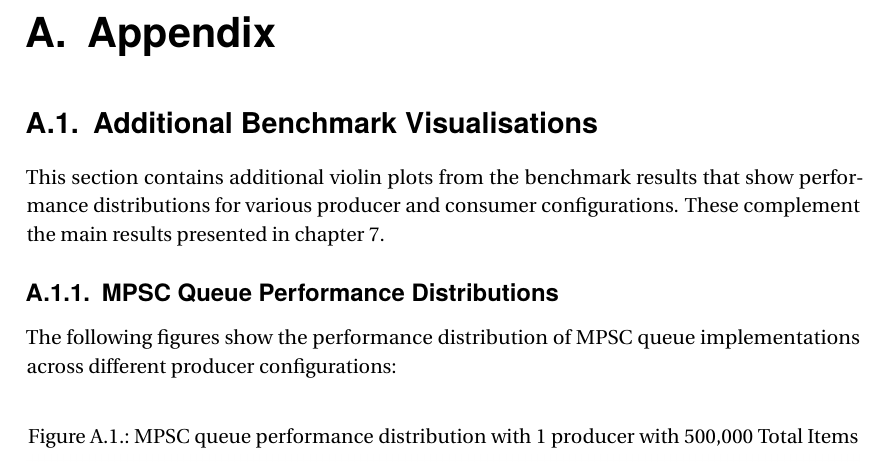
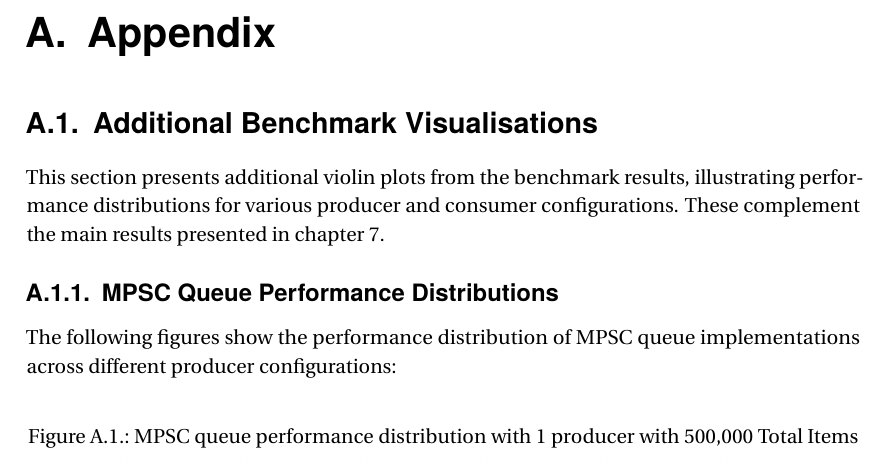
Before and after one commit to DevrimBaran/Masterarbeit, a LaTeX thesis (Name_Thema.tex, which reads chapters/Appendix.tex): part of page 126 of 138, cut so that both start at the same text. Compiled offline with LuaLaTeX.

Commit message:
Update Appendix.tex

```diff
--- a/chapters/Appendix.tex
+++ b/chapters/Appendix.tex
@@ -1,7 +1,7 @@
 \chapter{Appendix}
 
 \section{Additional Benchmark Visualisations}
-This section contains additional violin plots from the benchmark results that show performance distributions for various producer and consumer configurations. These complement the main results presented in \cref{ch:results}.
+This section presents additional violin plots from the benchmark results, illustrating performance distributions for various producer and consumer configurations. These complement the main results presented in \cref{ch:results}.
 
 \subsection{MPSC Queue Performance Distributions}\label{subsec:mpsc-violin}
 The following figures show the performance distribution of MPSC queue implementations across different producer configurations:
```
